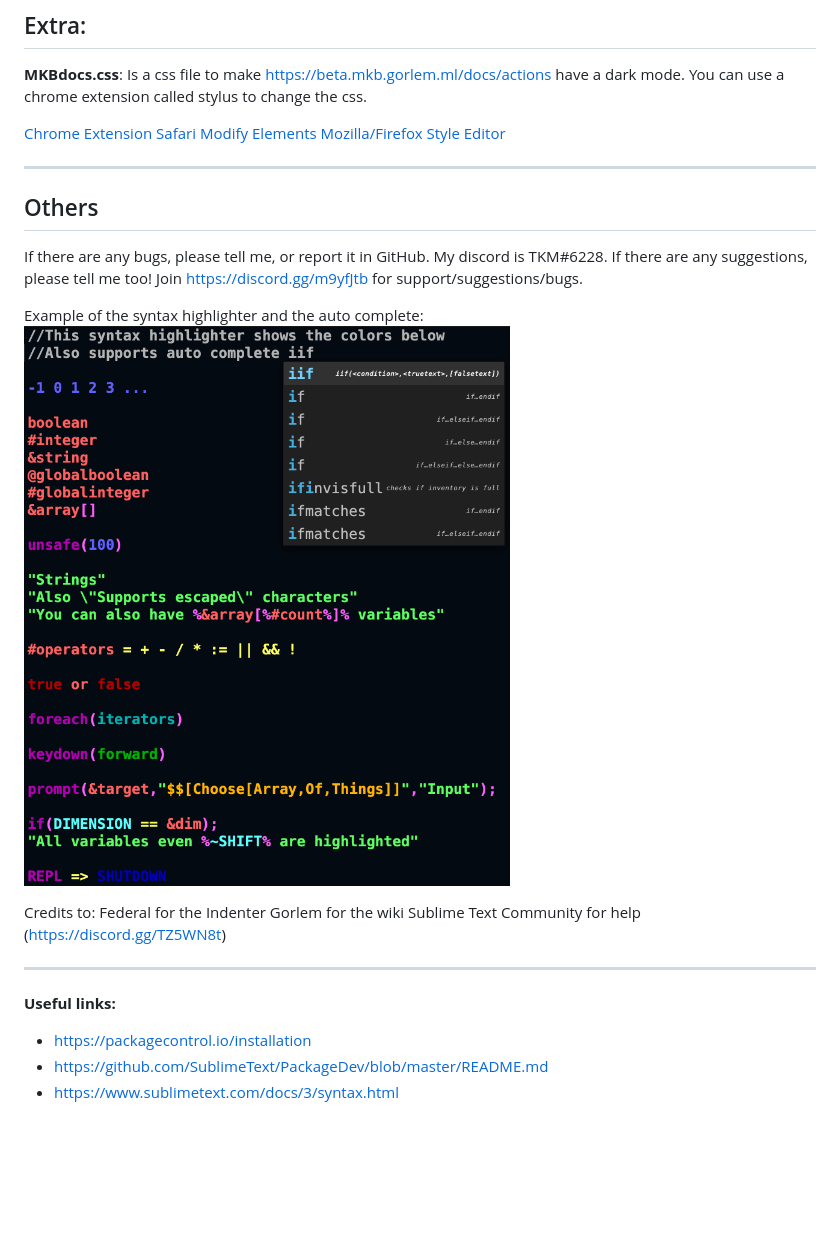
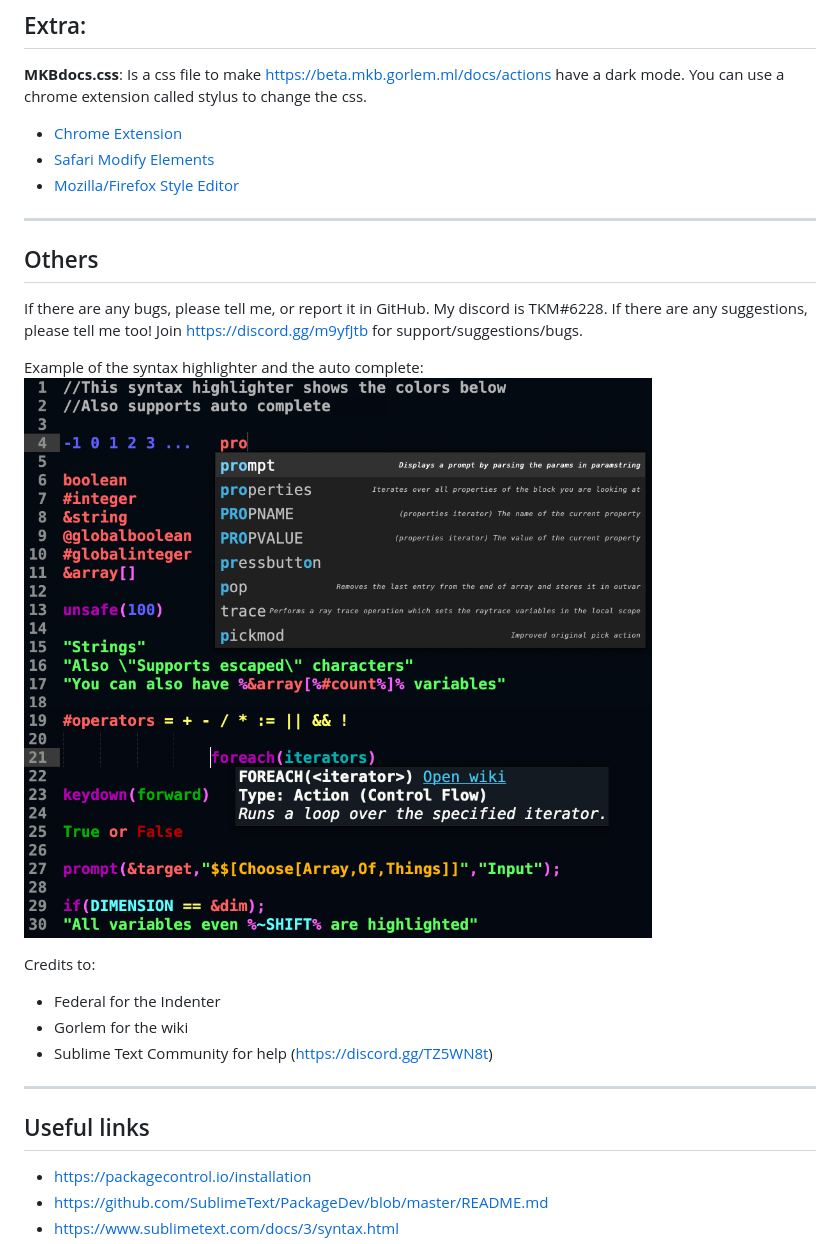
Before and after one commit to KeeMeng/MKB-Syntax-Highlighting, a Markdown page: README.md, the part around the change. GitHub-like rendering; pictures changed too: MKB-syntax-highlighting.png; blank space fills up the shorter version.

Commit message:
small fixes
readme, updated picture, and syntax highlighter

```diff
--- a/README.md
+++ b/README.md
@@ -74,9 +74,9 @@ The linter reads each line and checks if theres an even number of `%% () "" []`
 
 **MKBdocs.css**: Is a css file to make https://beta.mkb.gorlem.ml/docs/actions have a dark mode. You can use a chrome extension called stylus to change the css.
 
-[Chrome Extension](https://chrome.google.com/webstore/detail/stylus/clngdbkpkpeebahjckkjfobafhncgmne?hl=en-GB)
-[Safari Modify Elements](https://developer.apple.com/library/archive/documentation/NetworkingInternetWeb/Conceptual/Web_Inspector_Tutorial/EditingCode/EditingCode.html)
-[Mozilla/Firefox Style Editor](https://developer.mozilla.org/en-US/docs/Tools/Style_Editor)
+- [Chrome Extension](https://chrome.google.com/webstore/detail/stylus/clngdbkpkpeebahjckkjfobafhncgmne?hl=en-GB)
+- [Safari Modify Elements](https://developer.apple.com/library/archive/documentation/NetworkingInternetWeb/Conceptual/Web_Inspector_Tutorial/EditingCode/EditingCode.html)
+- [Mozilla/Firefox Style Editor](https://developer.mozilla.org/en-US/docs/Tools/Style_Editor)
 
 ---
 
@@ -89,13 +89,13 @@ Example of the syntax highlighter and the auto complete:
 ![Example](MKB-syntax-highlighting.png?raw=true)
 
 Credits to:
-Federal for the Indenter
-Gorlem for the wiki
-Sublime Text Community for help (https://discord.gg/TZ5WN8t)
+- Federal for the Indenter
+- Gorlem for the wiki
+- Sublime Text Community for help (https://discord.gg/TZ5WN8t)
 
 ---
 
-**Useful links:**
+## Useful links
 - https://packagecontrol.io/installation
 - https://github.com/SublimeText/PackageDev/blob/master/README.md
 - https://www.sublimetext.com/docs/3/syntax.html
```
Also changed, not shown: 3 other files.
